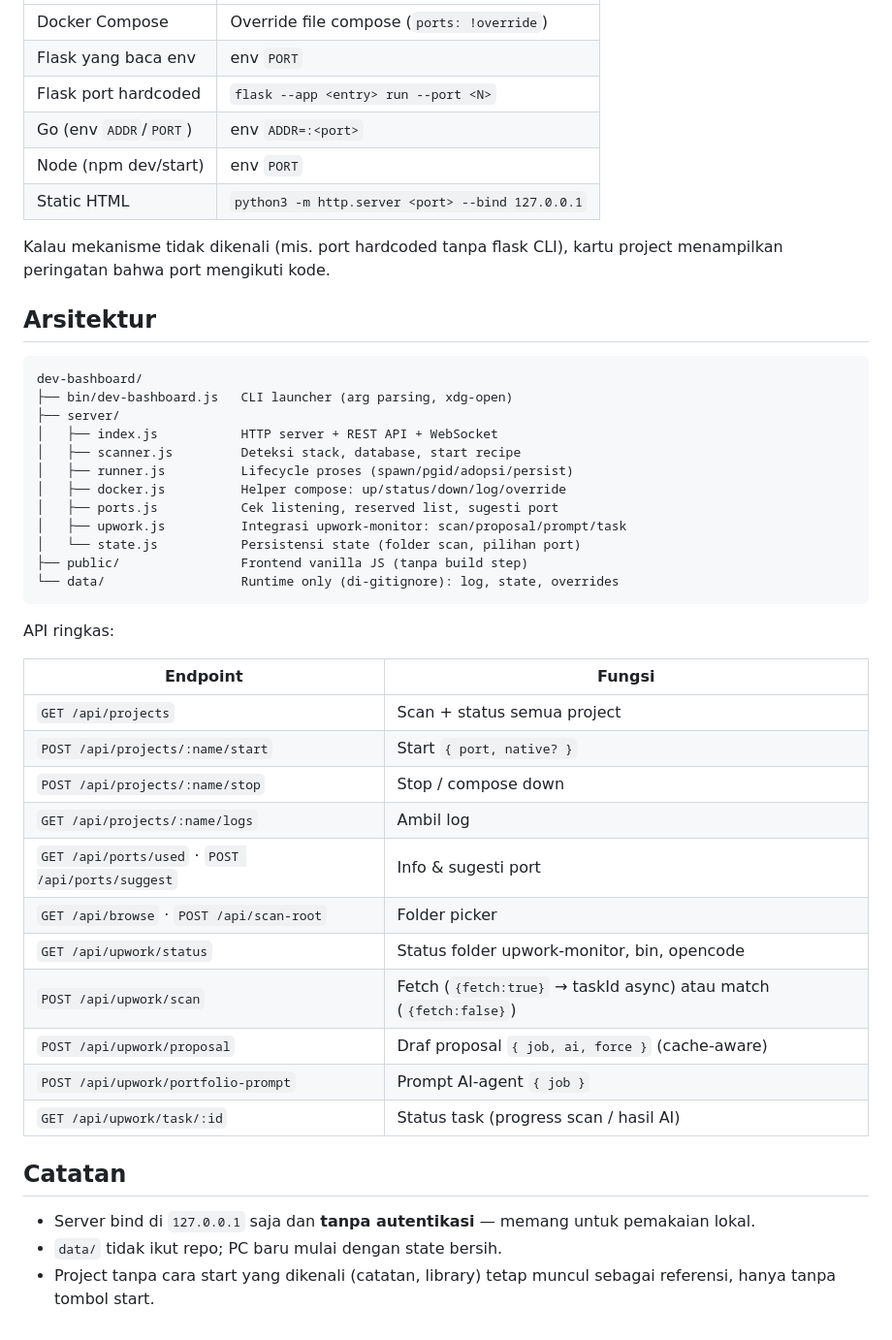
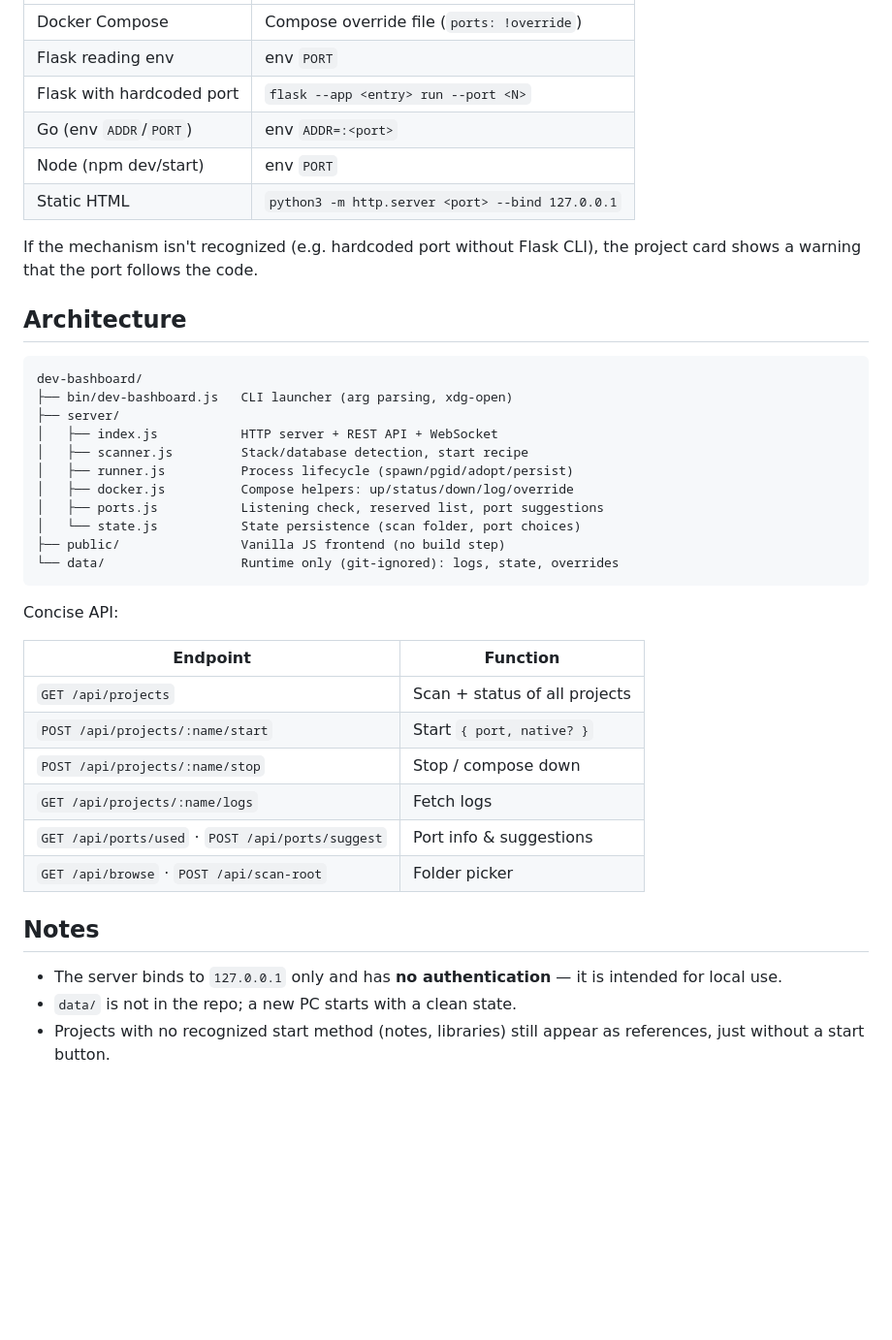
Before and after one commit to adityarahmanananda-dev/dev-bashboard, a Markdown page: README.md, the part around one of its changes. Shown at 97% size. Drawn GitHub-style; blank space fills up the shorter version.

````diff
--- a/README.md
+++ b/README.md
@@ -170,48 +124,42 @@ Browser akan terbuka otomatis ke `http://127.0.0.1:<port>` (via `xdg-open`). Tek
 |---|---|
-| Docker Compose | Override file compose (`ports: !override`) |
-| Flask yang baca env | env `PORT` |
-| Flask port hardcoded | `flask --app <entry> run --port <N>` |
+| Docker Compose | Compose override file (`ports: !override`) |
+| Flask reading env | env `PORT` |
+| Flask with hardcoded port | `flask --app <entry> run --port <N>` |
 | Go (env `ADDR`/`PORT`) | env `ADDR=:<port>` |
 | Node (npm dev/start) | env `PORT` |
 | Static HTML | `python3 -m http.server <port> --bind 127.0.0.1` |
 
-Kalau mekanisme tidak dikenali (mis. port hardcoded tanpa flask CLI), kartu project menampilkan peringatan bahwa port mengikuti kode.
+If the mechanism isn't recognized (e.g. hardcoded port without Flask CLI), the project card shows a warning that the port follows the code.
 
-## Arsitektur
+## Architecture
 
 ```
 dev-bashboard/
 ├── bin/dev-bashboard.js   CLI launcher (arg parsing, xdg-open)
 ├── server/
 │   ├── index.js           HTTP server + REST API + WebSocket
-│   ├── scanner.js         Deteksi stack, database, start recipe
-│   ├── runner.js          Lifecycle proses (spawn/pgid/adopsi/persist)
-│   ├── docker.js          Helper compose: up/status/down/log/override
-│   ├── ports.js           Cek listening, reserved list, sugesti port
-│   ├── upwork.js          Integrasi upwork-monitor: scan/proposal/prompt/task
-│   └── state.js           Persistensi state (folder scan, pilihan port)
-├── public/                Frontend vanilla JS (tanpa build step)
-└── data/                  Runtime only (di-gitignore): log, state, overrides
+│   ├── scanner.js         Stack/database detection, start recipe
+│   ├── runner.js          Process lifecycle (spawn/pgid/adopt/persist)
+│   ├── docker.js          Compose helpers: up/status/down/log/override
+│   ├── ports.js           Listening check, reserved list, port suggestions
+│   └── state.js           State persistence (scan folder, port choices)
+├── public/                Vanilla JS frontend (no build step)
+└── data/                  Runtime only (git-ignored): logs, state, overrides
 ```
 
-API ringkas:
+Concise API:
 
-| Endpoint | Fungsi |
+| Endpoint | Function |
 |---|---|
-| `GET /api/projects` | Scan + status semua project |
+| `GET /api/projects` | Scan + status of all projects |
 | `POST /api/projects/:name/start` | Start `{ port, native? }` |
 | `POST /api/projects/:name/stop` | Stop / compose down |
-| `GET /api/projects/:name/logs` | Ambil log |
-| `GET /api/ports/used` · `POST /api/ports/suggest` | Info & sugesti port |
+| `GET /api/projects/:name/logs` | Fetch logs |
+| `GET /api/ports/used` · `POST /api/ports/suggest` | Port info & suggestions |
 | `GET /api/browse` · `POST /api/scan-root` | Folder picker |
-| `GET /api/upwork/status` | Status folder upwork-monitor, bin, opencode |
-| `POST /api/upwork/scan` | Fetch (`{fetch:true}` → taskId async) atau match (`{fetch:false}`) |
-| `POST /api/upwork/proposal` | Draf proposal `{ job, ai, force }` (cache-aware) |
-| `POST /api/upwork/portfolio-prompt` | Prompt AI-agent `{ job }` |
-| `GET /api/upwork/task/:id` | Status task (progress scan / hasil AI) |
 
-## Catatan
+## Notes
 
-- Server bind di `127.0.0.1` saja dan **tanpa autentikasi** — memang untuk pemakaian lokal.
-- `data/` tidak ikut repo; PC baru mulai dengan state bersih.
-- Project tanpa cara start yang dikenali (catatan, library) tetap muncul sebagai referensi, hanya tanpa tombol start.
+- The server binds to `127.0.0.1` only and has **no authentication** — it is intended for local use.
+- `data/` is not in the repo; a new PC starts with a clean state.
+- Projects with no recognized start method (notes, libraries) still appear as references, just without a start button.
````
Also changed, not shown: other parts of README.md (+64 -110 lines).
